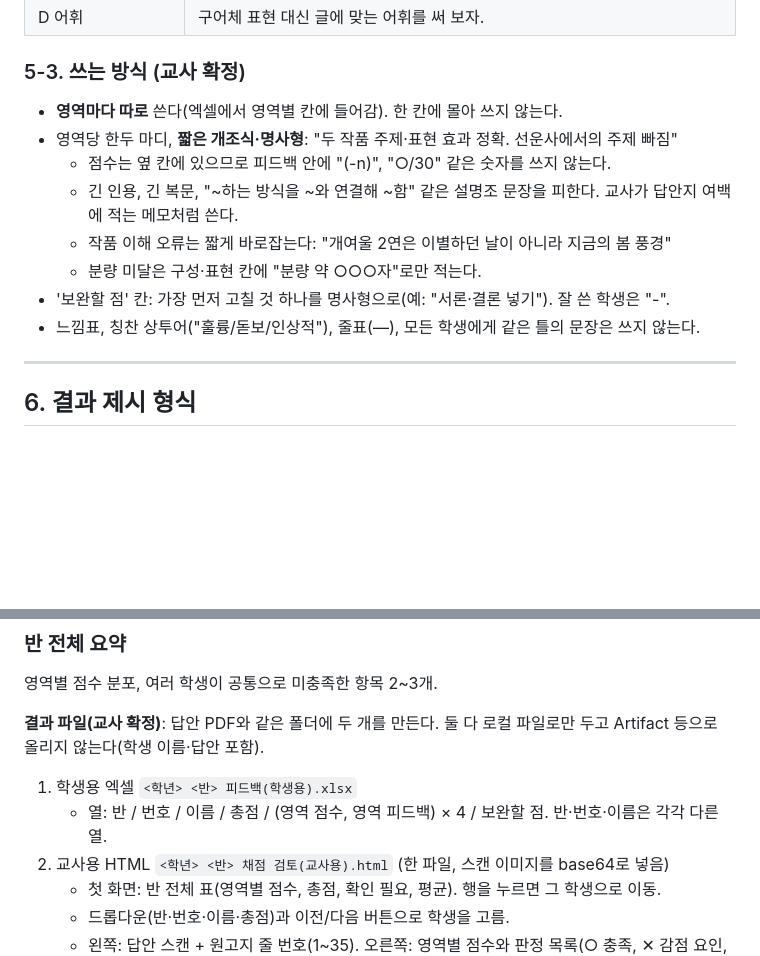
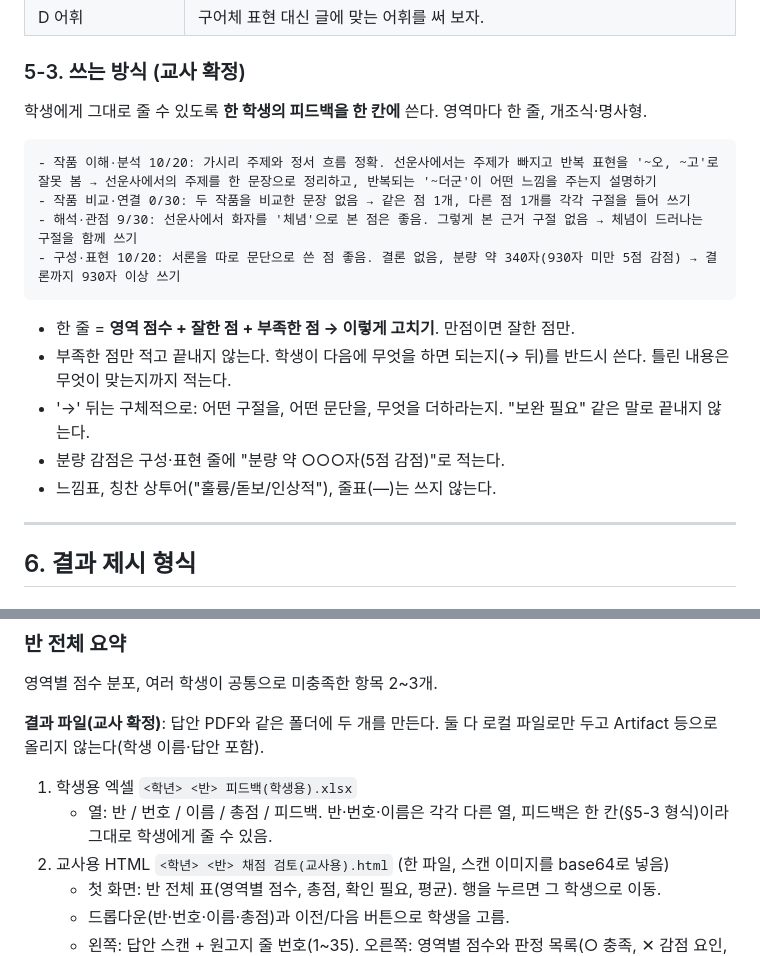
Before and after one commit to GuitaruMan/PersonalPages, a Markdown page: personal/기타/수행평가1-채점기준.md, 2 parts joined by grey strips. GitHub-like rendering; blank space fills up the shorter version.

Commit message:
수행평가1 채점 지침: 학생 피드백을 한 칸, 영역별 '점수·잘한 점·부족한 점→고칠 방법'으로
Co-Authored-By: Claude Opus 5 <noreply@anthropic.com>

````diff
--- a/personal/기타/수행평가1-채점기준.md
+++ b/personal/기타/수행평가1-채점기준.md
@@ -323,14 +323,20 @@ Claude는 같은 조건에서도 출력이 완전히 같다고 보장되지 않
 | D 어휘 | 구어체 표현 대신 글에 맞는 어휘를 써 보자. |
 
 ### 5-3. 쓰는 방식 (교사 확정)
-- **영역마다 따로** 쓴다(엑셀에서 영역별 칸에 들어감). 한 칸에 몰아 쓰지 않는다.
-- 영역당 한두 마디, **짧은 개조식·명사형**: "두 작품 주제·표현 효과 정확. 선운사에서의 주제 빠짐"
-  - 점수는 옆 칸에 있으므로 피드백 안에 "(-n)", "○/30" 같은 숫자를 쓰지 않는다.
-  - 긴 인용, 긴 복문, "~하는 방식을 ~와 연결해 ~함" 같은 설명조 문장을 피한다. 교사가 답안지 여백에 적는 메모처럼 쓴다.
-  - 작품 이해 오류는 짧게 바로잡는다: "개여울 2연은 이별하던 날이 아니라 지금의 봄 풍경"
-  - 분량 미달은 구성·표현 칸에 "분량 약 ○○○자"로만 적는다.
-- '보완할 점' 칸: 가장 먼저 고칠 것 하나를 명사형으로(예: "서론·결론 넣기"). 잘 쓴 학생은 "-".
-- 느낌표, 칭찬 상투어("훌륭/돋보/인상적"), 줄표(—), 모든 학생에게 같은 틀의 문장은 쓰지 않는다.
+학생에게 그대로 줄 수 있도록 **한 학생의 피드백을 한 칸에** 쓴다. 영역마다 한 줄, 개조식·명사형.
+
+```
+- 작품 이해·분석 10/20: 가시리 주제와 정서 흐름 정확. 선운사에서는 주제가 빠지고 반복 표현을 '~오, ~고'로 잘못 봄 → 선운사에서의 주제를 한 문장으로 정리하고, 반복되는 '~더군'이 어떤 느낌을 주는지 설명하기
+- 작품 비교·연결 0/30: 두 작품을 비교한 문장 없음 → 같은 점 1개, 다른 점 1개를 각각 구절을 들어 쓰기
+- 해석·관점 9/30: 선운사에서 화자를 '체념'으로 본 점은 좋음. 그렇게 본 근거 구절 없음 → 체념이 드러나는 구절을 함께 쓰기
+- 구성·표현 10/20: 서론을 따로 문단으로 쓴 점 좋음. 결론 없음, 분량 약 340자(930자 미만 5점 감점) → 결론까지 930자 이상 쓰기
+```
+
+- 한 줄 = **영역 점수 + 잘한 점 + 부족한 점 → 이렇게 고치기**. 만점이면 잘한 점만.
+- 부족한 점만 적고 끝내지 않는다. 학생이 다음에 무엇을 하면 되는지(→ 뒤)를 반드시 쓴다. 틀린 내용은 무엇이 맞는지까지 적는다.
+- '→' 뒤는 구체적으로: 어떤 구절을, 어떤 문단을, 무엇을 더하라는지. "보완 필요" 같은 말로 끝내지 않는다.
+- 분량 감점은 구성·표현 줄에 "분량 약 ○○○자(5점 감점)"로 적는다.
+- 느낌표, 칭찬 상투어("훌륭/돋보/인상적"), 줄표(—)는 쓰지 않는다.
 
 ---
 
@@ -355,7 +361,7 @@ Claude는 같은 조건에서도 출력이 완전히 같다고 보장되지 않
 
 **결과 파일(교사 확정)**: 답안 PDF와 같은 폴더에 두 개를 만든다. 둘 다 로컬 파일로만 두고 Artifact 등으로 올리지 않는다(학생 이름·답안 포함).
 1. 학생용 엑셀 `<학년> <반> 피드백(학생용).xlsx`
-   - 열: 반 / 번호 / 이름 / 총점 / (영역 점수, 영역 피드백) × 4 / 보완할 점. 반·번호·이름은 각각 다른 열.
+   - 열: 반 / 번호 / 이름 / 총점 / 피드백. 반·번호·이름은 각각 다른 열, 피드백은 한 칸(§5-3 형식)이라 그대로 학생에게 줄 수 있음.
 2. 교사용 HTML `<학년> <반> 채점 검토(교사용).html` (한 파일, 스캔 이미지를 base64로 넣음)
    - 첫 화면: 반 전체 표(영역별 점수, 총점, 확인 필요, 평균). 행을 누르면 그 학생으로 이동.
    - 드롭다운(반·번호·이름·총점)과 이전/다음 버튼으로 학생을 고름.
````
